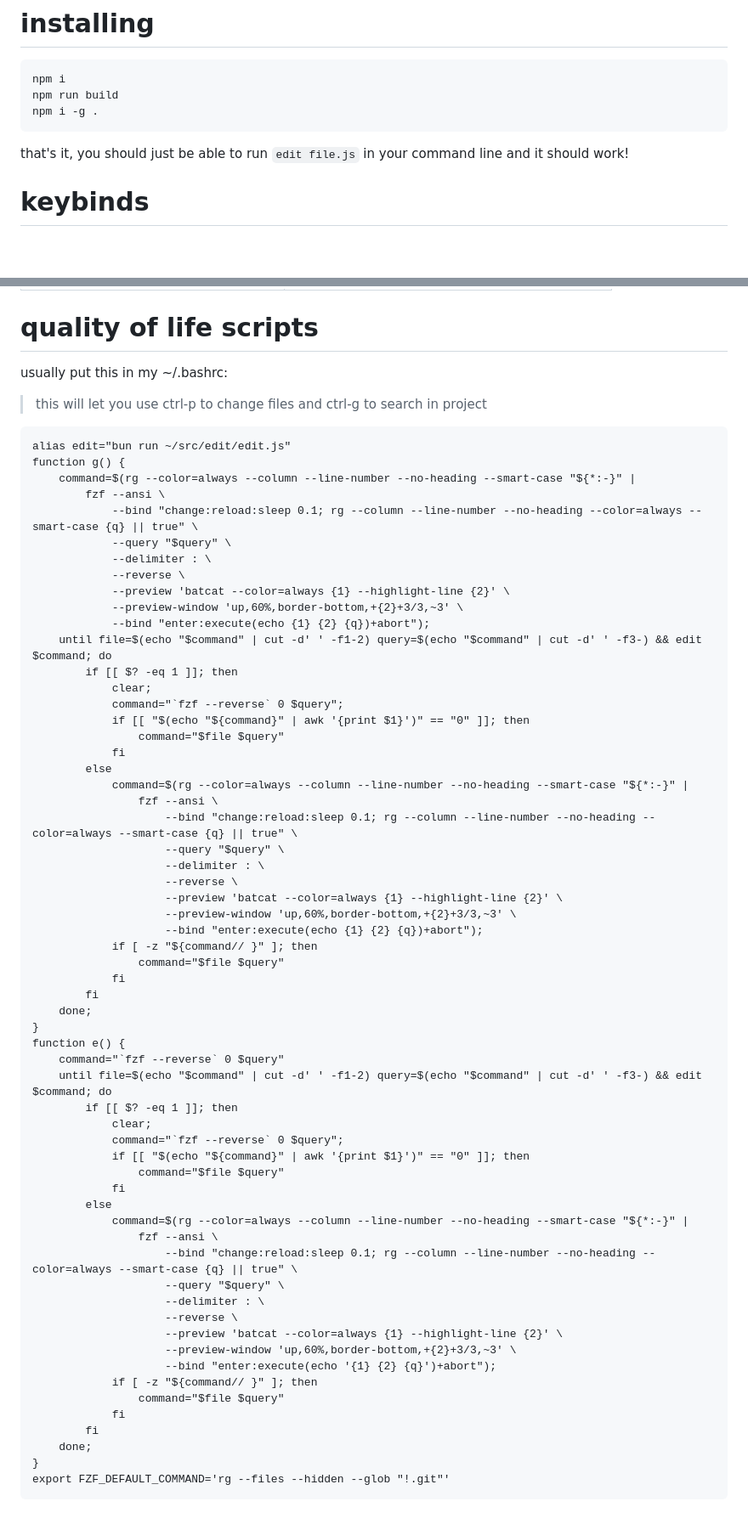
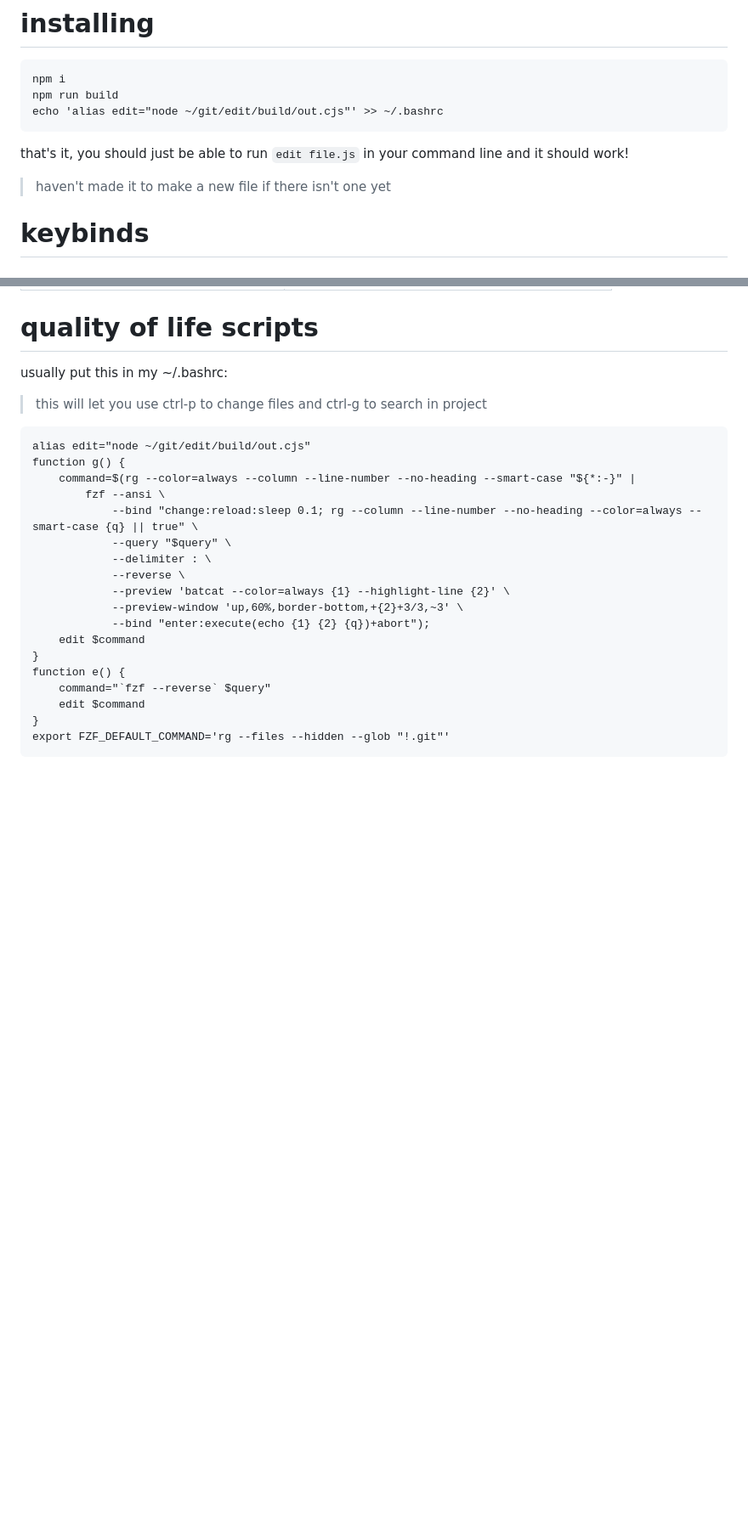
Before and after one commit to btnguyenPersonal/edit, a Markdown page: README.md, 2 parts joined by grey strips. Shown at 85% size. GitHub-like rendering; blank space fills up the shorter version.

````diff
--- a/README.md
+++ b/README.md
@@ -6,9 +6,10 @@ this is my experiment for making a new code editor
 ```
 npm i
 npm run build
-npm i -g .
+echo 'alias edit="node ~/git/edit/build/out.cjs"' >> ~/.bashrc
 ```
 that's it, you should just be able to run `edit file.js` in your command line and it should work!
+> haven't made it to make a new file if there isn't one yet
 
 # keybinds
 ### vim mode (starts in this mode and has all the shortcuts)
@@ -118,7 +119,7 @@ that's it, you should just be able to run `edit file.js` in your command line an
 usually put this in my ~/.bashrc:
 > this will let you use ctrl-p to change files and ctrl-g to search in project
 ```
-alias edit="bun run ~/src/edit/edit.js"
+alias edit="node ~/git/edit/build/out.cjs"
 function g() {
     command=$(rg --color=always --column --line-number --no-heading --smart-case "${*:-}" |
         fzf --ansi \
@@ -129,53 +130,11 @@ function g() {
             --preview 'batcat --color=always {1} --highlight-line {2}' \
             --preview-window 'up,60%,border-bottom,+{2}+3/3,~3' \
             --bind "enter:execute(echo {1} {2} {q})+abort");
-    until file=$(echo "$command" | cut -d' ' -f1-2) query=$(echo "$command" | cut -d' ' -f3-) && edit $command; do
-        if [[ $? -eq 1 ]]; then
-            clear;
-            command="`fzf --reverse` 0 $query";
-            if [[ "$(echo "${command}" | awk '{print $1}')" == "0" ]]; then
-                command="$file $query"
-            fi
-        else
-            command=$(rg --color=always --column --line-number --no-heading --smart-case "${*:-}" |
-                fzf --ansi \
-                    --bind "change:reload:sleep 0.1; rg --column --line-number --no-heading --color=always --smart-case {q} || true" \
-                    --query "$query" \
-                    --delimiter : \
-                    --reverse \
-                    --preview 'batcat --color=always {1} --highlight-line {2}' \
-                    --preview-window 'up,60%,border-bottom,+{2}+3/3,~3' \
-                    --bind "enter:execute(echo {1} {2} {q})+abort");
-            if [ -z "${command// }" ]; then
-                command="$file $query"
-            fi
-        fi
-    done;
+    edit $command
 }
 function e() {
-    command="`fzf --reverse` 0 $query"
-    until file=$(echo "$command" | cut -d' ' -f1-2) query=$(echo "$command" | cut -d' ' -f3-) && edit $command; do
-        if [[ $? -eq 1 ]]; then
-            clear;
-            command="`fzf --reverse` 0 $query";
-            if [[ "$(echo "${command}" | awk '{print $1}')" == "0" ]]; then
-                command="$file $query"
-            fi
-        else
-            command=$(rg --color=always --column --line-number --no-heading --smart-case "${*:-}" |
-                fzf --ansi \
-                    --bind "change:reload:sleep 0.1; rg --column --line-number --no-heading --color=always --smart-case {q} || true" \
-                    --query "$query" \
-                    --delimiter : \
-                    --reverse \
-                    --preview 'batcat --color=always {1} --highlight-line {2}' \
-                    --preview-window 'up,60%,border-bottom,+{2}+3/3,~3' \
-                    --bind "enter:execute(echo '{1} {2} {q}')+abort");
-            if [ -z "${command// }" ]; then
-                command="$file $query"
-            fi
-        fi
-    done;
+    command="`fzf --reverse` $query"
+    edit $command
 }
 export FZF_DEFAULT_COMMAND='rg --files --hidden --glob "!.git"'
 ```
````
